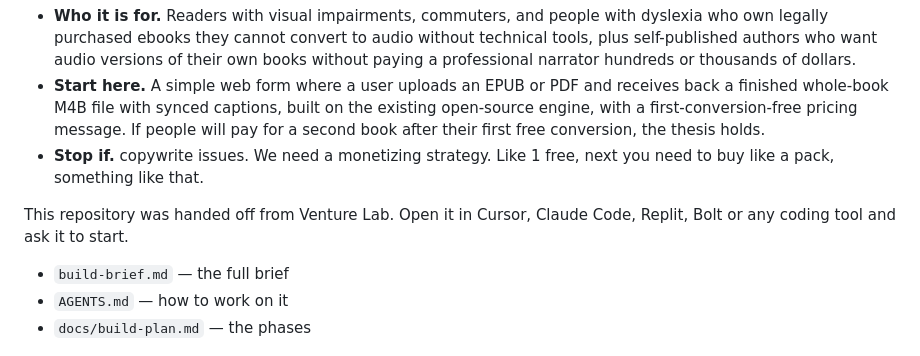
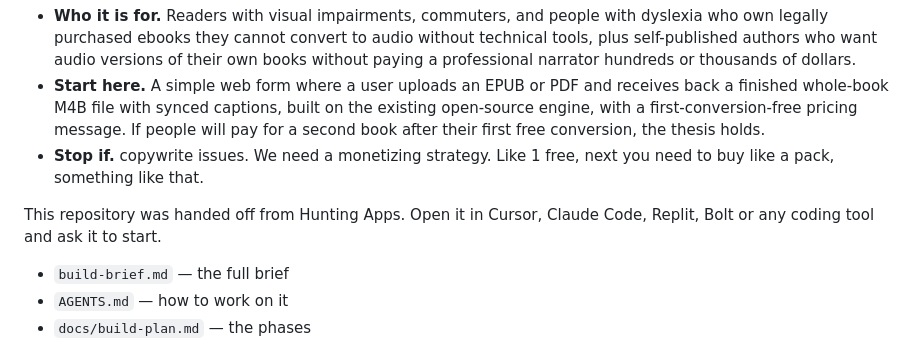
Before and after one commit to CarlosVitorino/ebook-to-audiobook-web-converter, a Markdown page: README.md, the part around the change. GitHub-like rendering.

```diff
--- a/README.md
+++ b/README.md
@@ -6,7 +6,7 @@ Upload an EPUB or PDF, get back a narrated audiobook with captions The result ma
 - **Start here.** A simple web form where a user uploads an EPUB or PDF and receives back a finished whole-book M4B file with synced captions, built on the existing open-source engine, with a first-conversion-free pricing message. If people will pay for a second book after their first free conversion, the thesis holds.
 - **Stop if.** copywrite issues. We need a monetizing strategy. Like 1 free, next you need to buy like a pack, something like that.
 
-This repository was handed off from Venture Lab. Open it in Cursor, Claude Code, Replit, Bolt or any coding tool and ask it to start.
+This repository was handed off from Hunting Apps. Open it in Cursor, Claude Code, Replit, Bolt or any coding tool and ask it to start.
 
 - `build-brief.md` — the full brief
 - `AGENTS.md` — how to work on it
```
Also changed, not shown: docs/shared-host.md (+1 -1 lines).
